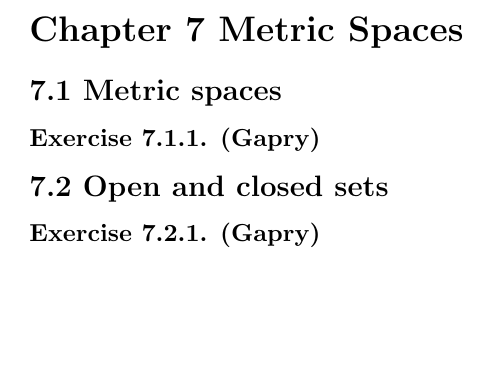
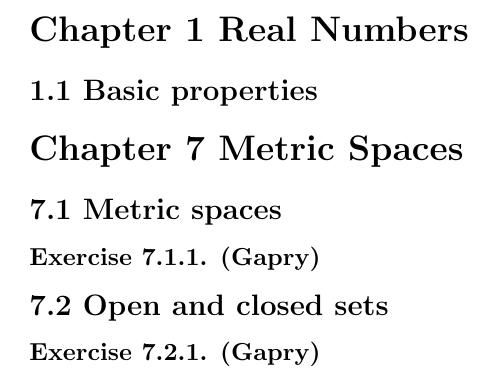
Before and after one commit to ceciliachan1979/math, a LaTeX document (Books/Jirka_RA/jirka_ra.tex, which reads Books/Jirka_RA/Chapter01/Ex1_1.tex): part of page 3 of 3, cut at the place of the change, the shorter picture padded with empty space. Compiled offline with pdfLaTeX.

Commit message:
Jirka_RA: Chapter 1: Init

```diff
--- /dev/null
+++ b/Books/Jirka_RA/Chapter01/Ex1_1.tex
@@ -0,0 +1,2 @@
+\subsection*{1.1 Basic properties}
+\inputfiles{Chapter01/Ex1_1/ex}
--- a/Books/Jirka_RA/jirka_ra.tex
+++ b/Books/Jirka_RA/jirka_ra.tex
@@ -12,6 +12,9 @@
 \section*{Chapter 0 Introduction}
 \input{Chapter00/Ex0_3.tex}
 
+\section*{Chapter 1 Real Numbers}
+\input{Chapter01/Ex1_1.tex}
+
 \section*{Chapter 7 Metric Spaces}
 \input{Chapter07/Ex7_1.tex}
 \input{Chapter07/Ex7_2.tex}
```
